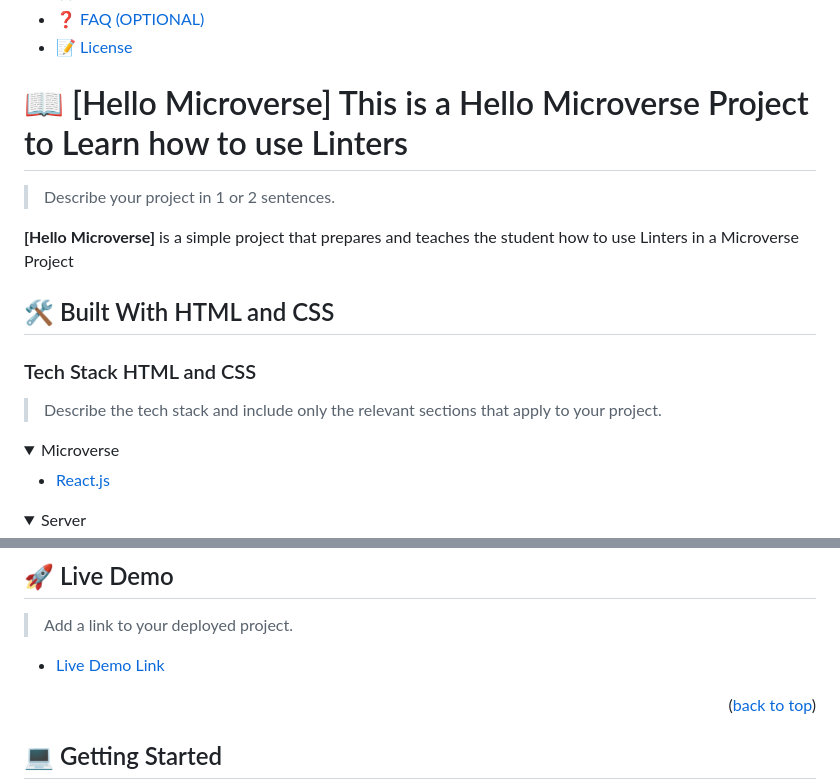
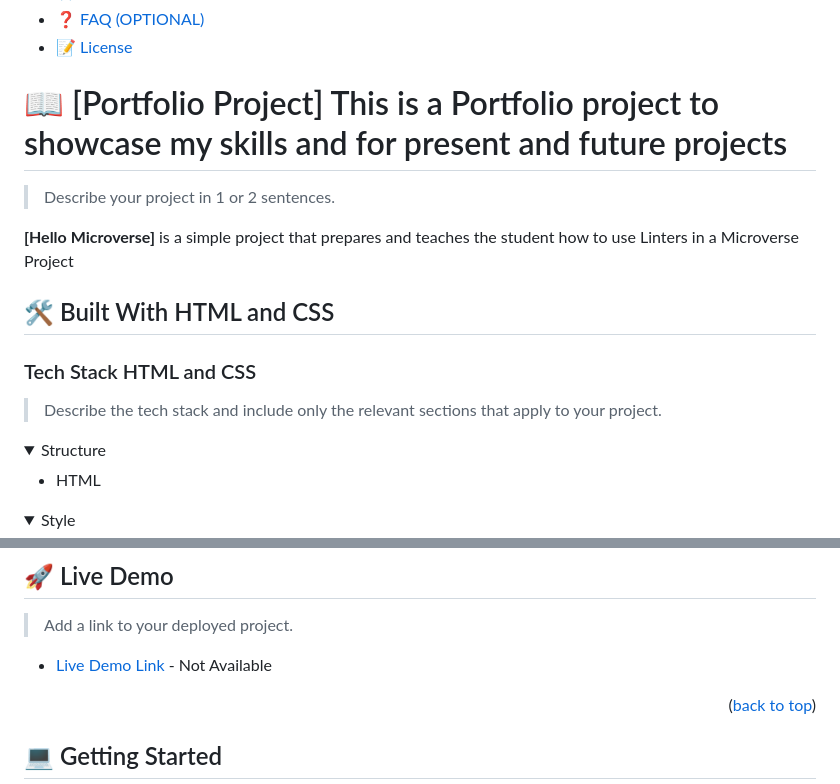
Before and after one commit to dselasea/portfolio-1, a Markdown page: README.md, 2 parts joined by grey strips. GitHub-like rendering; folded sections open.

```diff
--- a/README.md
+++ b/README.md
@@ -30,7 +30,7 @@
 
 <!-- PROJECT DESCRIPTION -->
 
-# 📖 [Hello Microverse] <a name="about-project">This is a Hello Microverse Project to Learn how to use Linters</a>
+# 📖 [Portfolio Project] <a name="about-project">This is a Portfolio project to showcase my skills and for present and future projects</a>
 
 > Describe your project in 1 or 2 sentences.
 
@@ -43,12 +43,12 @@
 > Describe the tech stack and include only the relevant sections that apply to your project.
 
 <details>
-  <summary>Microverse</summary>
+  <summary>Structure</summary>
   <ul>
-    <li><a href="https://reactjs.org/">React.js</a></li>
+    <li>HTML</li>
   </ul>
 </details>
 
 <details>
-  <summary>Server</summary>
+  <summary>Style</summary>
   <ul>
@@ -81,7 +74,7 @@
 
 > Add a link to your deployed project.
 
-- [Live Demo Link](https://yourdeployedapplicationlink.com)
+- [Live Demo Link]() - Not Available
 
 <p align="right">(<a href="#readme-top">back to top</a>)</p>
 
```
Also changed, not shown: other parts of README.md (+2 -9 lines).
